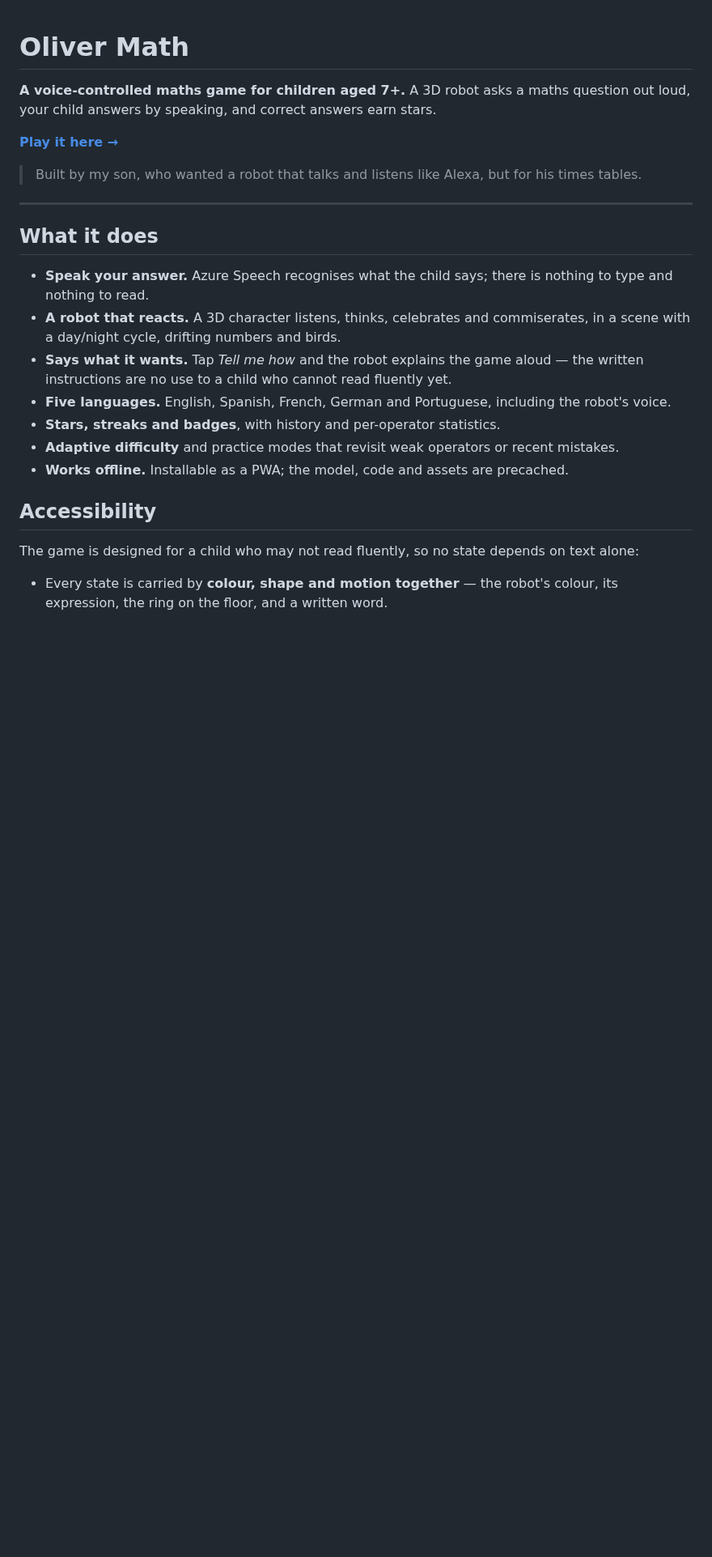
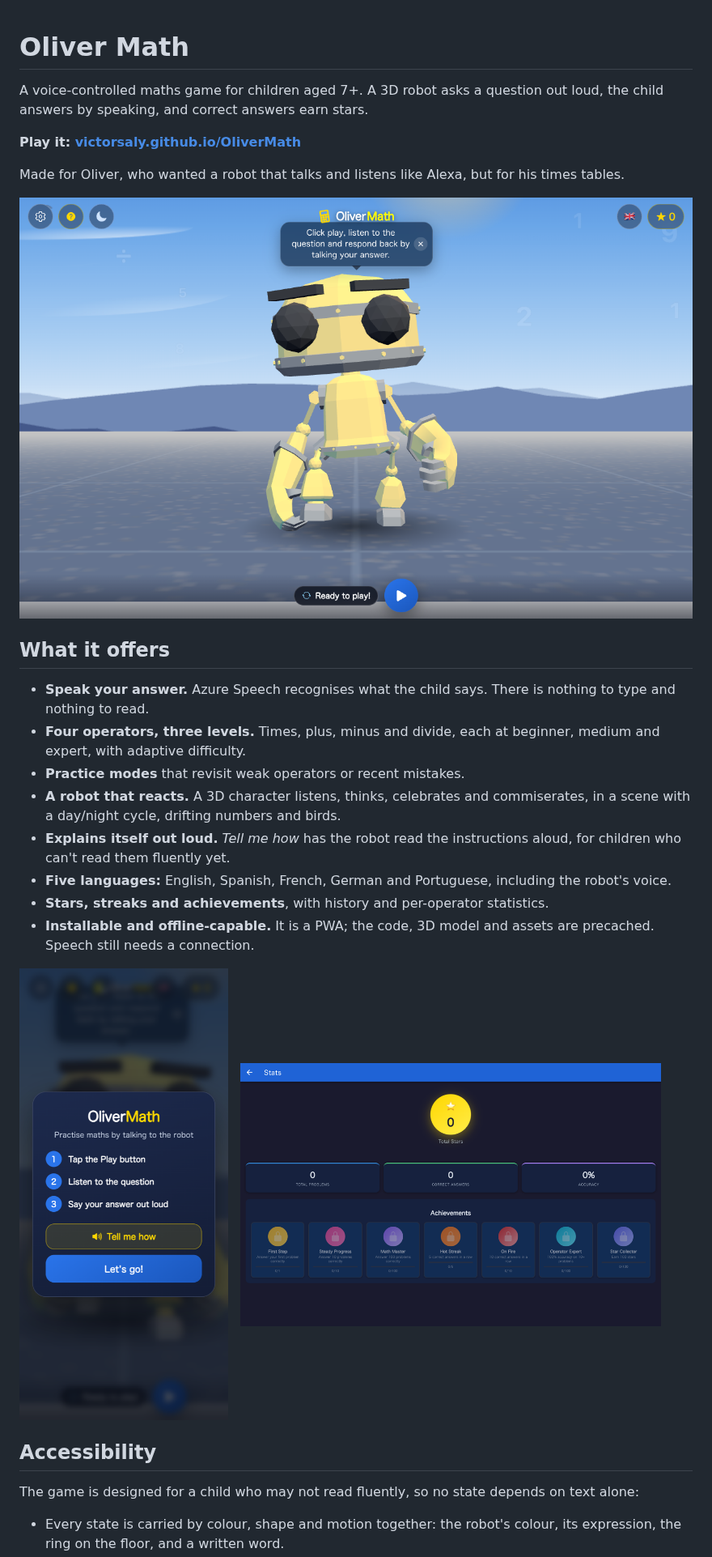
Before and after one commit to victorsaly/OliverMath, a Markdown page: README.md, the part around one of its changes. Shown at 81% size. GitHub-like rendering; pictures changed too: .github/images/hero.png (added), .github/images/onboarding-mobile.png (added), .github/images/stats.png (added); blank space fills up the shorter version.

```diff
--- a/README.md
+++ b/README.md
@@ -1,37 +1,43 @@
 # Oliver Math
 
-**A voice-controlled maths game for children aged 7+.** A 3D robot asks a maths
-question out loud, your child answers by speaking, and correct answers earn
-stars.
+A voice-controlled maths game for children aged 7+. A 3D robot asks a question
+out loud, the child answers by speaking, and correct answers earn stars.
 
-[**Play it here →**](https://victorsaly.github.io/OliverMath/)
+**Play it: [victorsaly.github.io/OliverMath](https://victorsaly.github.io/OliverMath/)**
 
-> Built by my son, who wanted a robot that talks and listens like Alexa, but for
-> his times tables.
+Made for Oliver, who wanted a robot that talks and listens like Alexa, but for
+his times tables.
 
----
+![The robot waiting for the child to press Play](.github/images/hero.png)
 
-## What it does
+## What it offers
 
-- **Speak your answer.** Azure Speech recognises what the child says; there is
+- **Speak your answer.** Azure Speech recognises what the child says. There is
   nothing to type and nothing to read.
+- **Four operators, three levels.** Times, plus, minus and divide, each at
+  beginner, medium and expert, with adaptive difficulty.
+- **Practice modes** that revisit weak operators or recent mistakes.
 - **A robot that reacts.** A 3D character listens, thinks, celebrates and
   commiserates, in a scene with a day/night cycle, drifting numbers and birds.
-- **Says what it wants.** Tap *Tell me how* and the robot explains the game
-  aloud — the written instructions are no use to a child who cannot read
-  fluently yet.
-- **Five languages.** English, Spanish, French, German and Portuguese, including
+- **Explains itself out loud.** *Tell me how* has the robot read the
+  instructions aloud, for children who can't read them fluently yet.
+- **Five languages:** English, Spanish, French, German and Portuguese, including
   the robot's voice.
-- **Stars, streaks and badges**, with history and per-operator statistics.
-- **Adaptive difficulty** and practice modes that revisit weak operators or
-  recent mistakes.
-- **Works offline.** Installable as a PWA; the model, code and assets are
-  precached.
+- **Stars, streaks and achievements**, with history and per-operator
+  statistics.
+- **Installable and offline-capable.** It is a PWA; the code, 3D model and
+  assets are precached. Speech still needs a connection.
+
+<p>
+  <img src=".github/images/onboarding-mobile.png" alt="First-run screen on a phone: tap Play, listen, say your answer" width="260">
+  &nbsp;
+  <img src=".github/images/stats.png" alt="Stats page with total stars, accuracy and achievements" width="520">
+</p>
 
 ## Accessibility
 
 The game is designed for a child who may not read fluently, so no state depends
 on text alone:
 
-- Every state is carried by **colour, shape and motion together** — the robot's
+- Every state is carried by colour, shape and motion together: the robot's
   colour, its expression, the ring on the floor, and a written word.
```
Also changed, not shown: other parts of README.md (+55 -73 lines).
